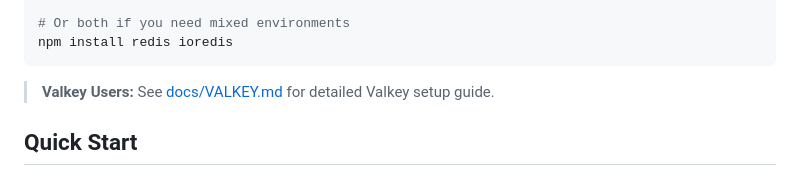
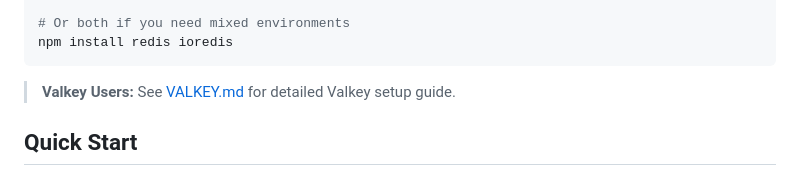
Before and after one commit to alexpota/redlock-universal, a Markdown page: README.md, the part around the change. Rendered like a GitHub page.

Commit message:
fix: correct VALKEY.md link in README

````diff
--- a/README.md
+++ b/README.md
@@ -73,7 +73,7 @@ npm install @valkey/valkey-glide
 npm install redis ioredis
 ```
 
-> **Valkey Users:** See [docs/VALKEY.md](docs/VALKEY.md) for detailed Valkey setup guide.
+> **Valkey Users:** See [VALKEY.md](VALKEY.md) for detailed Valkey setup guide.
 
 ## Quick Start
 
````
